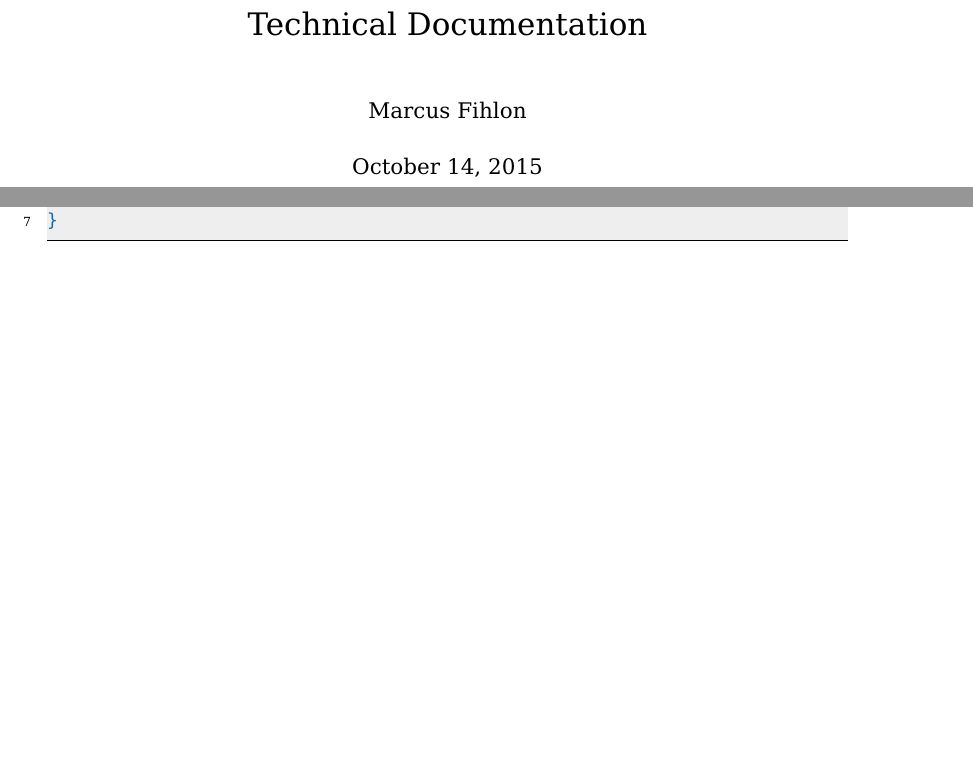
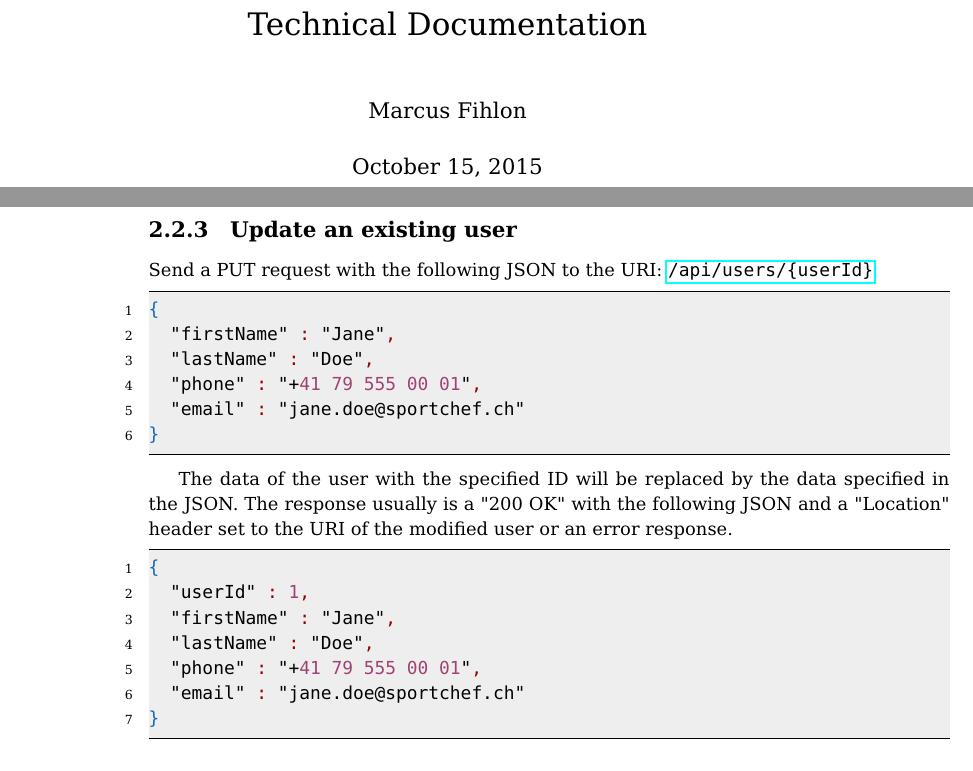
Before and after one commit to friedhof/sportchef, a LaTeX document (doc/sportchef_technical_documentation.tex): two parts of pages 1 and 9 of 15 before the commit and two parts of pages 1 and 10 of 15 after it, joined at a grey line, cut so that both start at the same text, the shorter picture padded with empty space. Compiled offline with pdfLaTeX.

Commit message:
update documentation for updating an user closes #15

```diff
--- a/doc/sportchef_technical_documentation.tex
+++ b/doc/sportchef_technical_documentation.tex
@@ -88,7 +88,7 @@
 
 \title{\huge SportChef \\[0.25cm] \LARGE Technical Documentation}
 \author{Marcus Fihlon}
-\date{October 14, 2015}
+\date{October 15, 2015}
 
 \begin{document}
 
@@ -171,6 +171,30 @@ The response usually is a "200 OK" with the following JSON or an error response.
 }
 \end{lstlisting}
 
+\subsection{Update an existing user}
+Send a PUT request with the following JSON to the URI: \url{/api/users/{userId}}
+
+\begin{lstlisting}[language=json]
+{
+	"firstName" : "Jane",
+	"lastName" : "Doe",
+	"phone" : "+41 79 555 00 01",
+	"email" : "jane.doe@sportchef.ch"
+}
+\end{lstlisting}
+
+The data of the user with the specified ID will be replaced by the data specified in the JSON. The response usually is a "200 OK" with the following JSON and a "Location" header set to the URI of the modified user or an error response.
+
+\begin{lstlisting}[language=json]
+{
+	"userId" : 1,
+	"firstName" : "Jane",
+	"lastName" : "Doe",
+	"phone" : "+41 79 555 00 01",
+	"email" : "jane.doe@sportchef.ch"
+}
+\end{lstlisting}
+
 \begin{appendix}
 
 \listoffigures
```
Also changed, not shown: doc/sportchef_technical_documentation.pdf.
